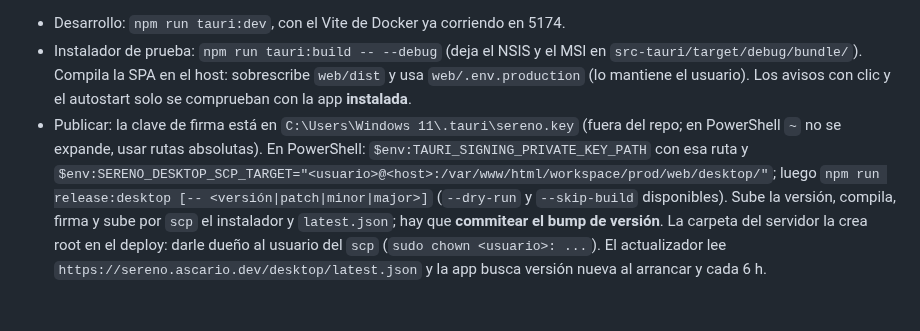
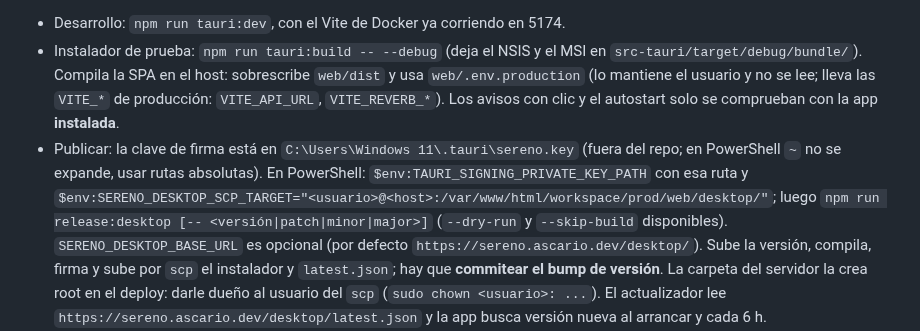
Before and after one commit to ascariodev/sereno, a Markdown page: CLAUDE.md, the part around the change. Rendered like a GitHub page; blank space fills up the shorter version.

Commit message:
docs: escritorio-tauri M-27, variables del build y de publicacion

```diff
--- a/CLAUDE.md
+++ b/CLAUDE.md
@@ -76,12 +76,12 @@ Escritorio (Tauri, en el **host Windows**, no en Docker; desde `web/`). En Git B
 del contenedor).
 - Desarrollo: `npm run tauri:dev`, con el Vite de Docker ya corriendo en 5174.
 - Instalador de prueba: `npm run tauri:build -- --debug` (deja el NSIS y el MSI en `src-tauri/target/debug/bundle/`). Compila
-  la SPA en el host: sobrescribe `web/dist` y usa `web/.env.production` (lo mantiene el usuario). Los avisos con clic y el
+  la SPA en el host: sobrescribe `web/dist` y usa `web/.env.production` (lo mantiene el usuario y no se lee; lleva las `VITE_*` de producción: `VITE_API_URL`, `VITE_REVERB_*`). Los avisos con clic y el
   autostart solo se comprueban con la app **instalada**.
 - Publicar: la clave de firma está en `C:\Users\Windows 11\.tauri\sereno.key` (fuera del repo; en PowerShell `~` no se
   expande, usar rutas absolutas). En PowerShell: `$env:TAURI_SIGNING_PRIVATE_KEY_PATH` con esa ruta y
   `$env:SERENO_DESKTOP_SCP_TARGET="<usuario>@<host>:/var/www/html/workspace/prod/web/desktop/"`; luego
-  `npm run release:desktop [-- <versión|patch|minor|major>]` (`--dry-run` y `--skip-build` disponibles). Sube la versión,
+  `npm run release:desktop [-- <versión|patch|minor|major>]` (`--dry-run` y `--skip-build` disponibles). `SERENO_DESKTOP_BASE_URL` es opcional (por defecto `https://sereno.ascario.dev/desktop/`). Sube la versión,
   compila, firma y sube por `scp` el instalador y `latest.json`; hay que **commitear el bump de versión**. La carpeta del
   servidor la crea root en el deploy: darle dueño al usuario del `scp` (`sudo chown <usuario>: ...`). El actualizador lee
   `https://sereno.ascario.dev/desktop/latest.json` y la app busca versión nueva al arrancar y cada 6 h.
```
Also changed, not shown: 1 other file.
